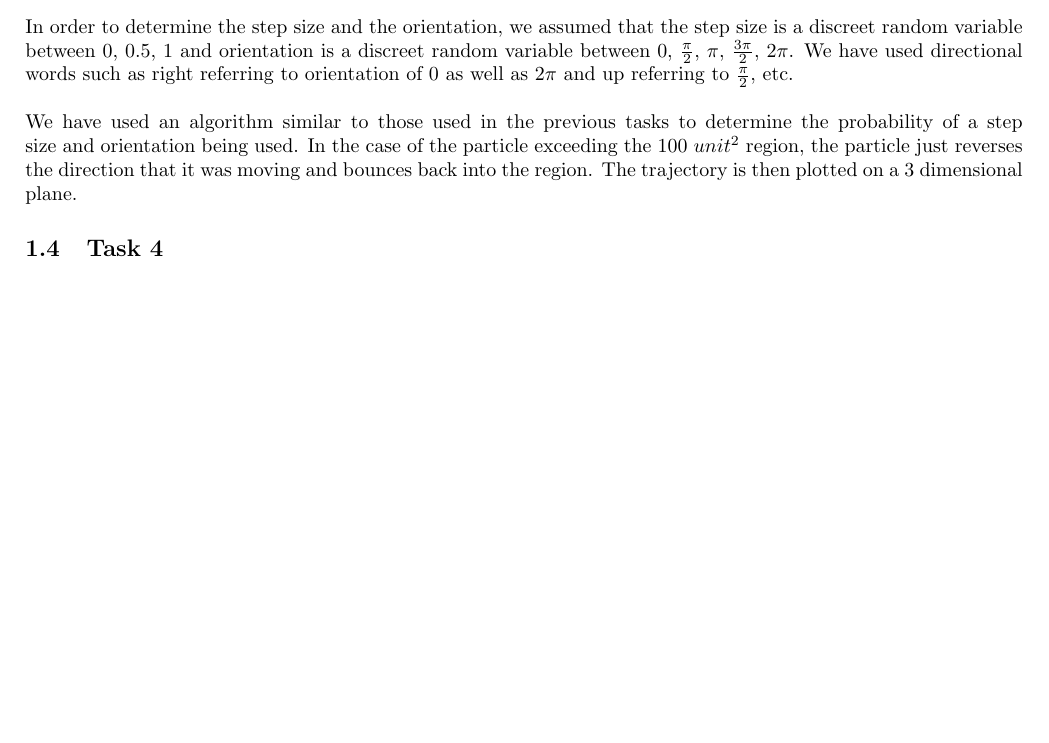
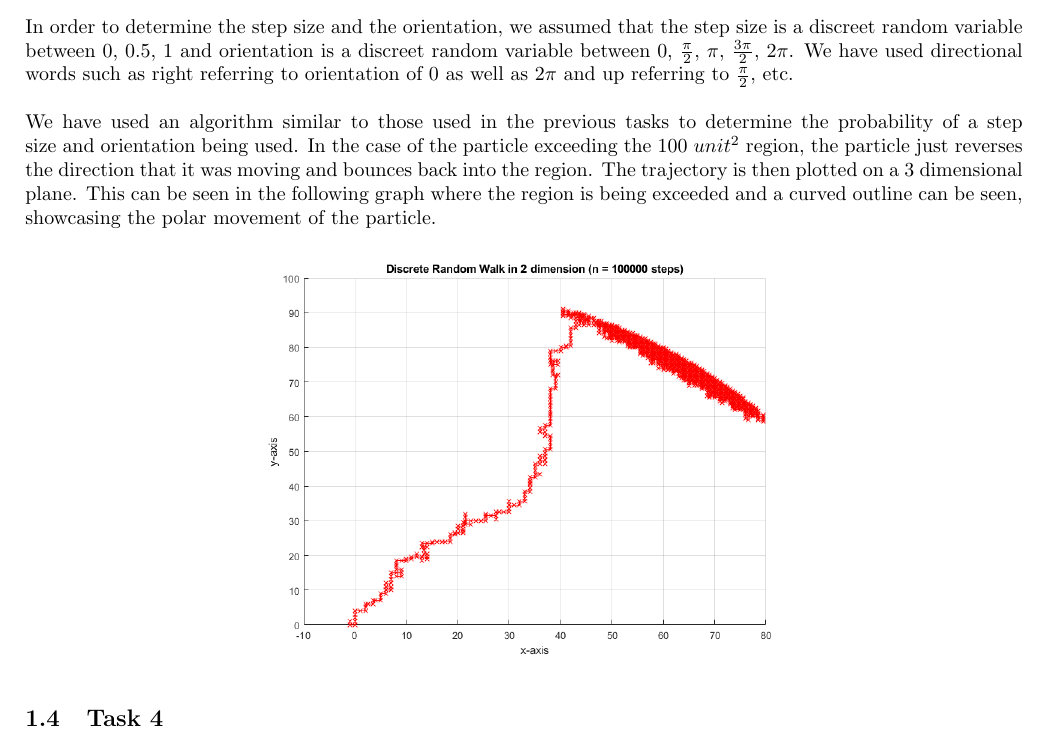
Before and after one commit to hurryingauto3/ProbabilityProject, a LaTeX document (Report/Report.tex): part of page 2 of 3 before the commit and part of page 2 of 4 after it, cut so that both start at the same text, the shorter picture padded with empty space. Compiled offline with pdfLaTeX.

Commit message:
More graphs added

```diff
--- a/Report/Report.tex
+++ b/Report/Report.tex
@@ -51,7 +51,11 @@ it seems to be stable on multiple executions. There is some deviation though.
 \subsection{Task 3}
 In order to determine the step size and the orientation, we assumed that the step size is a discreet random variable between {0, 0.5, 1} and orientation is a discreet random variable between {0, $\frac{\pi}{2}$, $\pi$, $\frac{3\pi}{2}$, $2\pi$}. We have used directional words such as right referring to orientation of 0 as well as $2\pi$ and up referring to $\frac{\pi}{2}$, etc.
 \\\\
-We have used an algorithm similar to those used in the previous tasks to determine the probability of a step size and orientation being used. In the case of the particle exceeding the 100 $unit^{2}$ region, the particle just reverses the direction that it was moving and bounces back into the region. The trajectory is then plotted on a 3 dimensional plane.
+We have used an algorithm similar to those used in the previous tasks to determine the probability of a step size and orientation being used. In the case of the particle exceeding the 100 $unit^{2}$ region, the particle just reverses the direction that it was moving and bounces back into the region. The trajectory is then plotted on a 3 dimensional plane. This can
+be seen in the following graph where the region is being exceeded and a curved outline can be seen, showcasing the polar movement of the particle.
+\begin{center}
+    \includegraphics[scale = 0.5]{task3bounce.png}
+\end{center}
 \subsection{Task 4}
 For this section we have repeated a similar procedure to that used in Task 1 except that in this case the step size is a continuous random variable between 0-1 determined by the built-in \textbf{randi} function that chooses a a number within the range with a uniform probability distribution.
 \subsection{Task 5}
```
Also changed, not shown: Report/task3bounce.png (added), readme.md.
